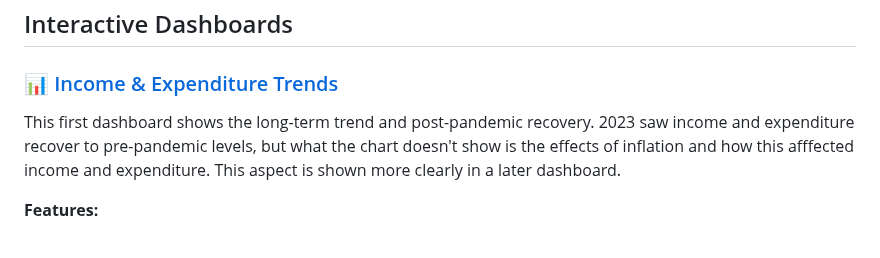
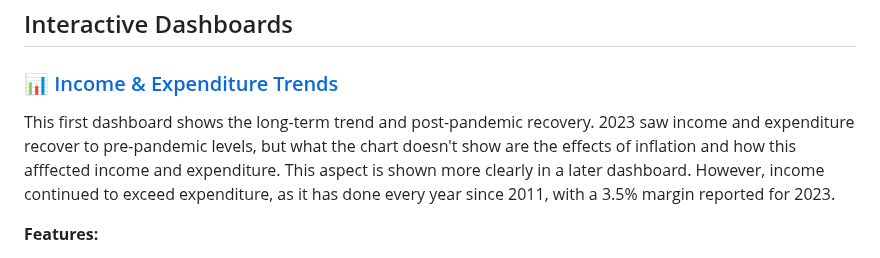
Before and after one commit to nawazhoss/Diocese-Income-Analysis, a Markdown page: README.md, the part around the change. GitHub-like rendering.

Commit message:
Update README.md
text updates

```diff
--- a/README.md
+++ b/README.md
@@ -63,7 +63,7 @@ The analysis covers:
 
 ### 📊 [Income & Expenditure Trends](https://public.tableau.com/app/profile/nawaz.hossain/viz/diocesan_incexp_trends/Dashboard1)
 
-This first dashboard shows the long-term trend and post-pandemic recovery. 2023 saw income and expenditure recover to pre-pandemic levels, but what the chart doesn't show is the effects of inflation and how this afffected income and expenditure. This aspect is shown more clearly in a later dashboard.
+This first dashboard shows the long-term trend and post-pandemic recovery. 2023 saw income and expenditure recover to pre-pandemic levels, but what the chart doesn't show are the effects of inflation and how this afffected income and expenditure. This aspect is shown more clearly in a later dashboard. However, income continued to exceed expenditure, as it has done every year since 2011, with a 3.5% margin reported for 2023.
 
 **Features:**
 - 10-year overview of financial trends across all dioceses
```
